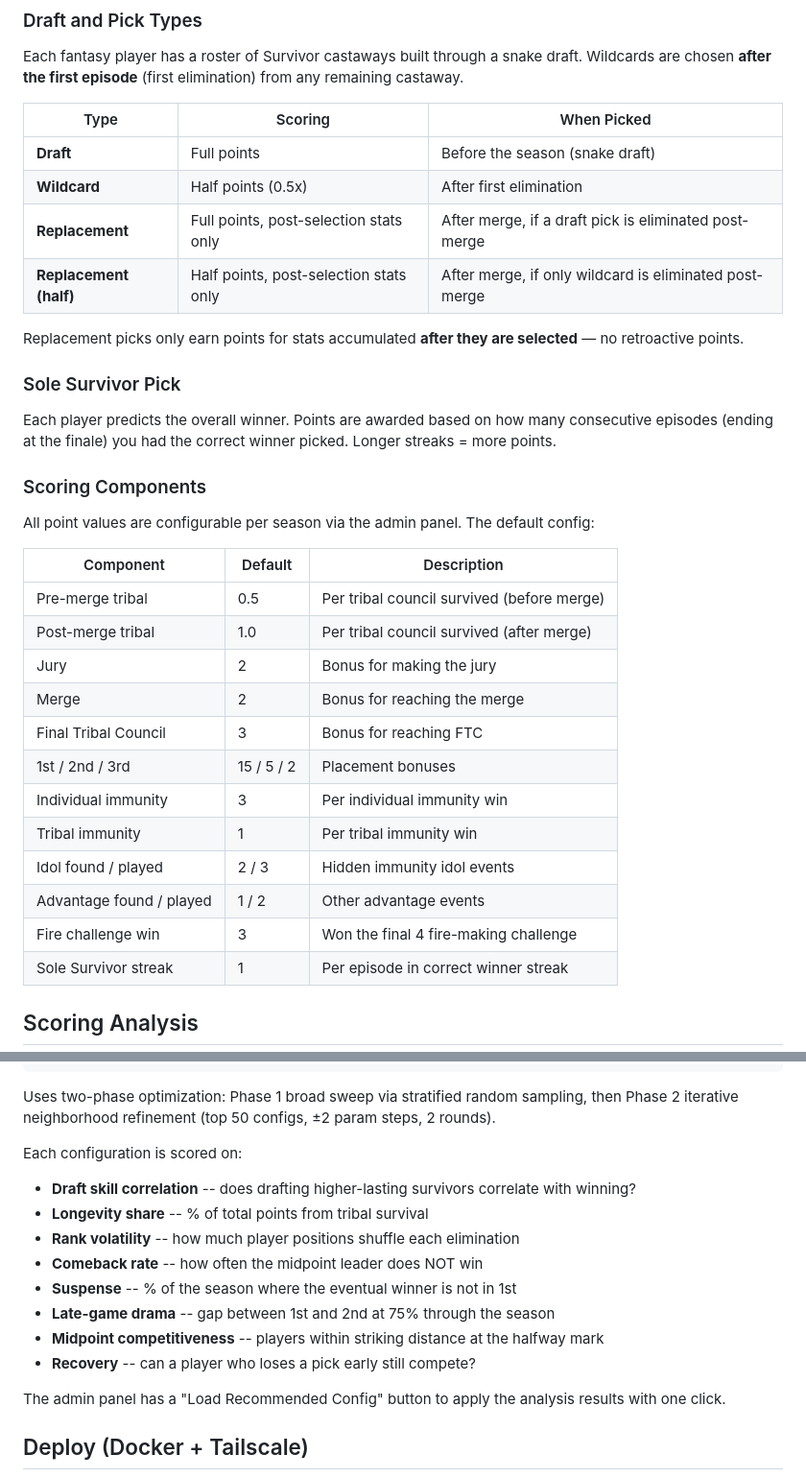
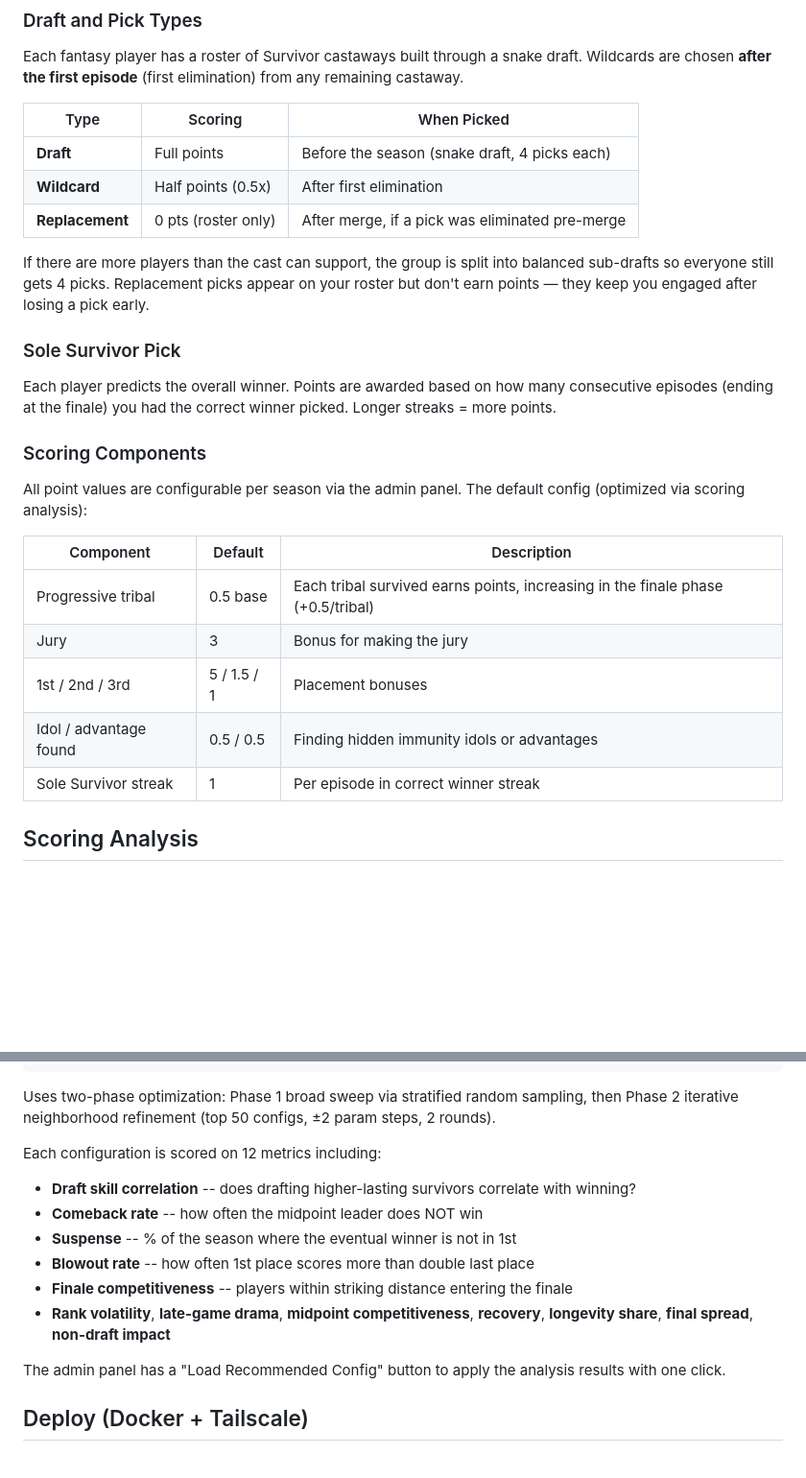
Before and after one commit to benjibromberg/survivor-fantasy, a Markdown page: README.md, 2 parts joined by grey strips. Shown at 96% size. Rendered like a GitHub page; blank space fills up the shorter version.

Commit message:
Update docs for run 5 scoring config and deployment process
- README: scoring table reflects new defaults (progressive tribal, lower
  placement, 0-pt replacements), pick types updated for 4-pick drafts,
  analysis metrics list expanded
- DEPLOYMENT: add re-seeding instructions for schema changes (copy pick
  JSONs into container, seed, restart)

```diff
--- a/README.md
+++ b/README.md
@@ -59,12 +59,11 @@ Each fantasy player has a roster of Survivor castaways built through a snake dra
 
 | Type | Scoring | When Picked |
 | ---- | ------- | ----------- |
-| **Draft** | Full points | Before the season (snake draft) |
+| **Draft** | Full points | Before the season (snake draft, 4 picks each) |
 | **Wildcard** | Half points (0.5x) | After first elimination |
-| **Replacement** | Full points, post-selection stats only | After merge, if a draft pick is eliminated post-merge |
-| **Replacement (half)** | Half points, post-selection stats only | After merge, if only wildcard is eliminated post-merge |
+| **Replacement** | 0 pts (roster only) | After merge, if a pick was eliminated pre-merge |
 
-Replacement picks only earn points for stats accumulated **after they are selected** — no retroactive points.
+If there are more players than the cast can support, the group is split into balanced sub-drafts so everyone still gets 4 picks. Replacement picks appear on your roster but don't earn points — they keep you engaged after losing a pick early.
 
 ### Sole Survivor Pick
 
@@ -72,21 +71,14 @@ Each player predicts the overall winner. Points are awarded based on how many co
 
 ### Scoring Components
 
-All point values are configurable per season via the admin panel. The default config:
+All point values are configurable per season via the admin panel. The default config (optimized via scoring analysis):
 
 | Component | Default | Description |
 | --------- | ------- | ----------- |
-| Pre-merge tribal | 0.5 | Per tribal council survived (before merge) |
-| Post-merge tribal | 1.0 | Per tribal council survived (after merge) |
-| Jury | 2 | Bonus for making the jury |
-| Merge | 2 | Bonus for reaching the merge |
-| Final Tribal Council | 3 | Bonus for reaching FTC |
-| 1st / 2nd / 3rd | 15 / 5 / 2 | Placement bonuses |
-| Individual immunity | 3 | Per individual immunity win |
-| Tribal immunity | 1 | Per tribal immunity win |
-| Idol found / played | 2 / 3 | Hidden immunity idol events |
-| Advantage found / played | 1 / 2 | Other advantage events |
-| Fire challenge win | 3 | Won the final 4 fire-making challenge |
+| Progressive tribal | 0.5 base | Each tribal survived earns points, increasing in the finale phase (+0.5/tribal) |
+| Jury | 3 | Bonus for making the jury |
+| 1st / 2nd / 3rd | 5 / 1.5 / 1 | Placement bonuses |
+| Idol / advantage found | 0.5 / 0.5 | Finding hidden immunity idols or advantages |
 | Sole Survivor streak | 1 | Per episode in correct winner streak |
 
 ## Scoring Analysis
@@ -102,15 +94,13 @@ python analyze_scoring.py --samples 50000 --cores 14 --export-json ...   # Custo
 
 Uses two-phase optimization: Phase 1 broad sweep via stratified random sampling, then Phase 2 iterative neighborhood refinement (top 50 configs, ±2 param steps, 2 rounds).
 
-Each configuration is scored on:
+Each configuration is scored on 12 metrics including:
 - **Draft skill correlation** -- does drafting higher-lasting survivors correlate with winning?
-- **Longevity share** -- % of total points from tribal survival
-- **Rank volatility** -- how much player positions shuffle each elimination
 - **Comeback rate** -- how often the midpoint leader does NOT win
 - **Suspense** -- % of the season where the eventual winner is not in 1st
-- **Late-game drama** -- gap between 1st and 2nd at 75% through the season
-- **Midpoint competitiveness** -- players within striking distance at the halfway mark
-- **Recovery** -- can a player who loses a pick early still compete?
+- **Blowout rate** -- how often 1st place scores more than double last place
+- **Finale competitiveness** -- players within striking distance entering the finale
+- **Rank volatility**, **late-game drama**, **midpoint competitiveness**, **recovery**, **longevity share**, **final spread**, **non-draft impact**
 
 The admin panel has a "Load Recommended Config" button to apply the analysis results with one click.
 
```
Also changed, not shown: DEPLOYMENT.md (+24 -0 lines).
